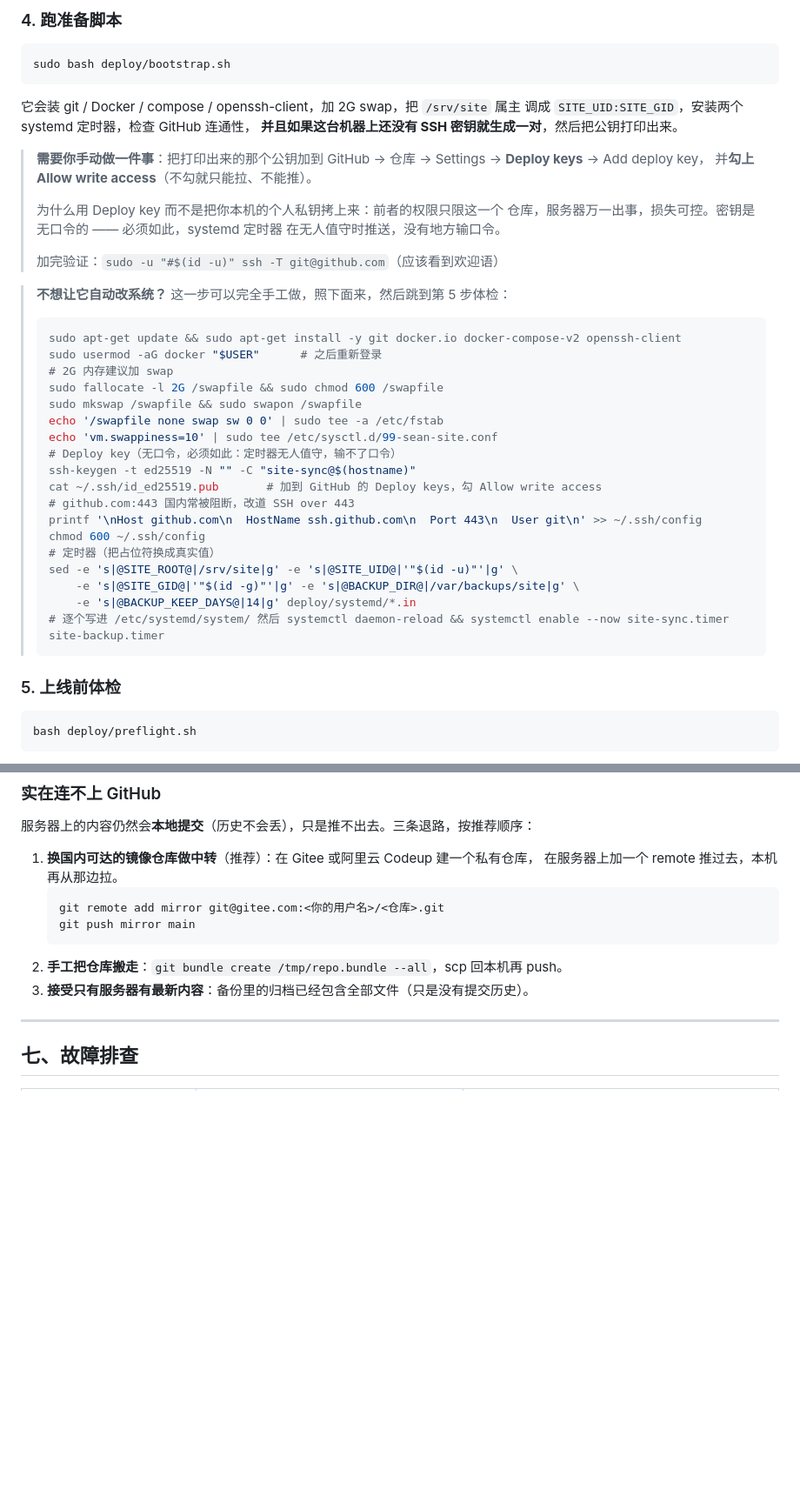
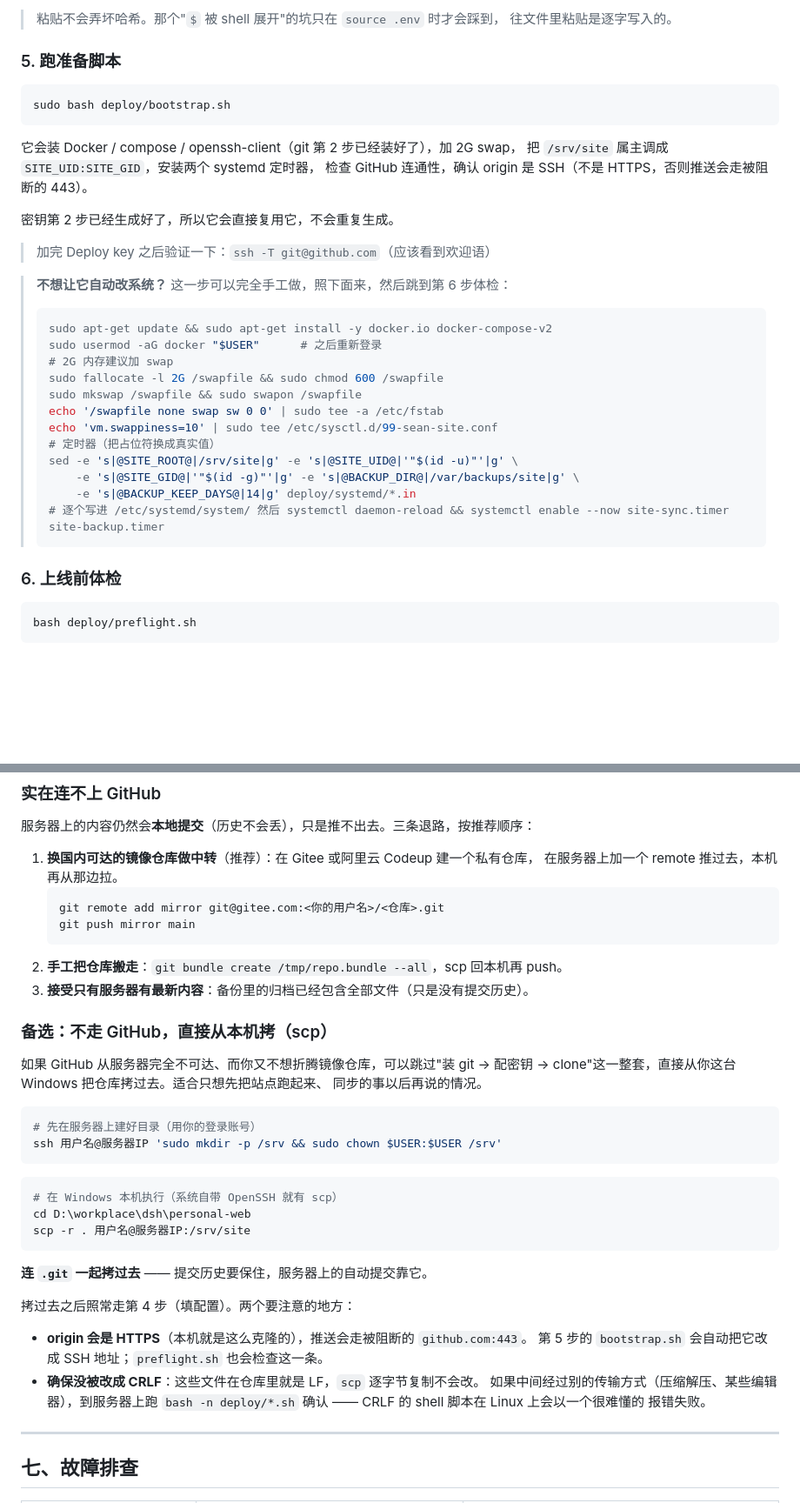
Before and after one commit to shaoyibang/shaoyibang.github.io, a Markdown page: deploy/README.md, 2 parts joined by grey strips. Shown at 87% size. GitHub-like rendering; blank space fills up the shorter version.

````diff
--- a/deploy/README.md
+++ b/deploy/README.md
@@ -119,41 +151,32 @@ chmod 600 deploy/.env
 ```
 
-### 4. 跑准备脚本
+> 粘贴不会弄坏哈希。那个"`$` 被 shell 展开"的坑只在 `source .env` 时才会踩到，
+> 往文件里粘贴是逐字写入的。
+
+### 5. 跑准备脚本
 
 ```bash
 sudo bash deploy/bootstrap.sh
 ```
 
-它会装 git / Docker / compose / openssh-client，加 2G swap，把 `/srv/site` 属主
-调成 `SITE_UID:SITE_GID`，安装两个 systemd 定时器，检查 GitHub 连通性，
-**并且如果这台机器上还没有 SSH 密钥就生成一对**，然后把公钥打印出来。
+它会装 Docker / compose / openssh-client（git 第 2 步已经装好了），加 2G swap，
+把 `/srv/site` 属主调成 `SITE_UID:SITE_GID`，安装两个 systemd 定时器，
+检查 GitHub 连通性，确认 origin 是 SSH（不是 HTTPS，否则推送会走被阻断的 443）。
 
-> **需要你手动做一件事**：把打印出来的那个公钥加到
-> GitHub → 仓库 → Settings → **Deploy keys** → Add deploy key，
-> 并**勾上 Allow write access**（不勾就只能拉、不能推）。
->
-> 为什么用 Deploy key 而不是把你本机的个人私钥拷上来：前者的权限只限这一个
-> 仓库，服务器万一出事，损失可控。密钥是无口令的 —— 必须如此，systemd 定时器
-> 在无人值守时推送，没有地方输口令。
->
-> 加完验证：`sudo -u "#$(id -u)" ssh -T git@github.com`（应该看到欢迎语）
+密钥第 2 步已经生成好了，所以它会直接复用它，不会重复生成。
 
-> **不想让它自动改系统？** 这一步可以完全手工做，照下面来，然后跳到第 5 步体检：
+> 加完 Deploy key 之后验证一下：`ssh -T git@github.com`（应该看到欢迎语）
+
+> **不想让它自动改系统？** 这一步可以完全手工做，照下面来，然后跳到第 6 步体检：
 >
 > ```bash
-> sudo apt-get update && sudo apt-get install -y git docker.io docker-compose-v2 openssh-client
+> sudo apt-get update && sudo apt-get install -y docker.io docker-compose-v2
 > sudo usermod -aG docker "$USER"      # 之后重新登录
 > # 2G 内存建议加 swap
 > sudo fallocate -l 2G /swapfile && sudo chmod 600 /swapfile
 > sudo mkswap /swapfile && sudo swapon /swapfile
 > echo '/swapfile none swap sw 0 0' | sudo tee -a /etc/fstab
 > echo 'vm.swappiness=10' | sudo tee /etc/sysctl.d/99-sean-site.conf
-> # Deploy key（无口令，必须如此：定时器无人值守，输不了口令）
-> ssh-keygen -t ed25519 -N "" -C "site-sync@$(hostname)"
-> cat ~/.ssh/id_ed25519.pub       # 加到 GitHub 的 Deploy keys，勾 Allow write access
-> # github.com:443 国内常被阻断，改道 SSH over 443
-> printf '\nHost github.com\n  HostName ssh.github.com\n  Port 443\n  User git\n' >> ~/.ssh/config
-> chmod 600 ~/.ssh/config
 > # 定时器（把占位符换成真实值）
 > sed -e 's|@SITE_ROOT@|/srv/site|g' -e 's|@SITE_UID@|'"$(id -u)"'|g' \
 >     -e 's|@SITE_GID@|'"$(id -g)"'|g' -e 's|@BACKUP_DIR@|/var/backups/site|g' \
@@ -161,7 +184,7 @@ sudo bash deploy/bootstrap.sh
 > # 逐个写进 /etc/systemd/system/ 然后 systemctl daemon-reload && systemctl enable --now site-sync.timer site-backup.timer
 > ```
 
-### 5. 上线前体检
+### 6. 上线前体检
 
 ```bash
 bash deploy/preflight.sh
@@ -429,6 +452,34 @@ ssh -T git@github.com     # 期待：Hi shaoyibang! You've successfully authenti
 2. **手工把仓库搬走**：`git bundle create /tmp/repo.bundle --all`，scp 回本机再 push。
 3. **接受只有服务器有最新内容**：备份里的归档已经包含全部文件（只是没有提交历史）。
 
+### 备选：不走 GitHub，直接从本机拷（scp）
+
+如果 GitHub 从服务器完全不可达、而你又不想折腾镜像仓库，可以跳过"装 git → 配密钥
+→ clone"这一整套，直接从你这台 Windows 把仓库拷过去。适合只想先把站点跑起来、
+同步的事以后再说的情况。
+
+```bash
+# 先在服务器上建好目录（用你的登录账号）
+ssh 用户名@服务器IP 'sudo mkdir -p /srv && sudo chown $USER:$USER /srv'
+```
+
+```powershell
+# 在 Windows 本机执行（系统自带 OpenSSH 就有 scp）
+cd D:\workplace\dsh\personal-web
+scp -r . 用户名@服务器IP:/srv/site
+```
+
+**连 `.git` 一起拷过去** —— 提交历史要保住，服务器上的自动提交靠它。
+
+拷过去之后照常走第 4 步（填配置）。两个要注意的地方：
+
+- **origin 会是 HTTPS**（本机就是这么克隆的），推送会走被阻断的 `github.com:443`。
+  第 5 步的 `bootstrap.sh` 会自动把它改成 SSH 地址；`preflight.sh` 也会检查这一条。
+- **确保没被改成 CRLF**：这些文件在仓库里就是 LF，`scp` 逐字节复制不会改。
+  如果中间经过别的传输方式（压缩解压、某些编辑器），到服务器上跑
+  `bash -n deploy/*.sh` 确认 —— CRLF 的 shell 脚本在 Linux 上会以一个很难懂的
+  报错失败。
+
 ---
 
 ## 七、故障排查
````
Also changed, not shown: other parts of deploy/README.md (+65 -33 lines).
